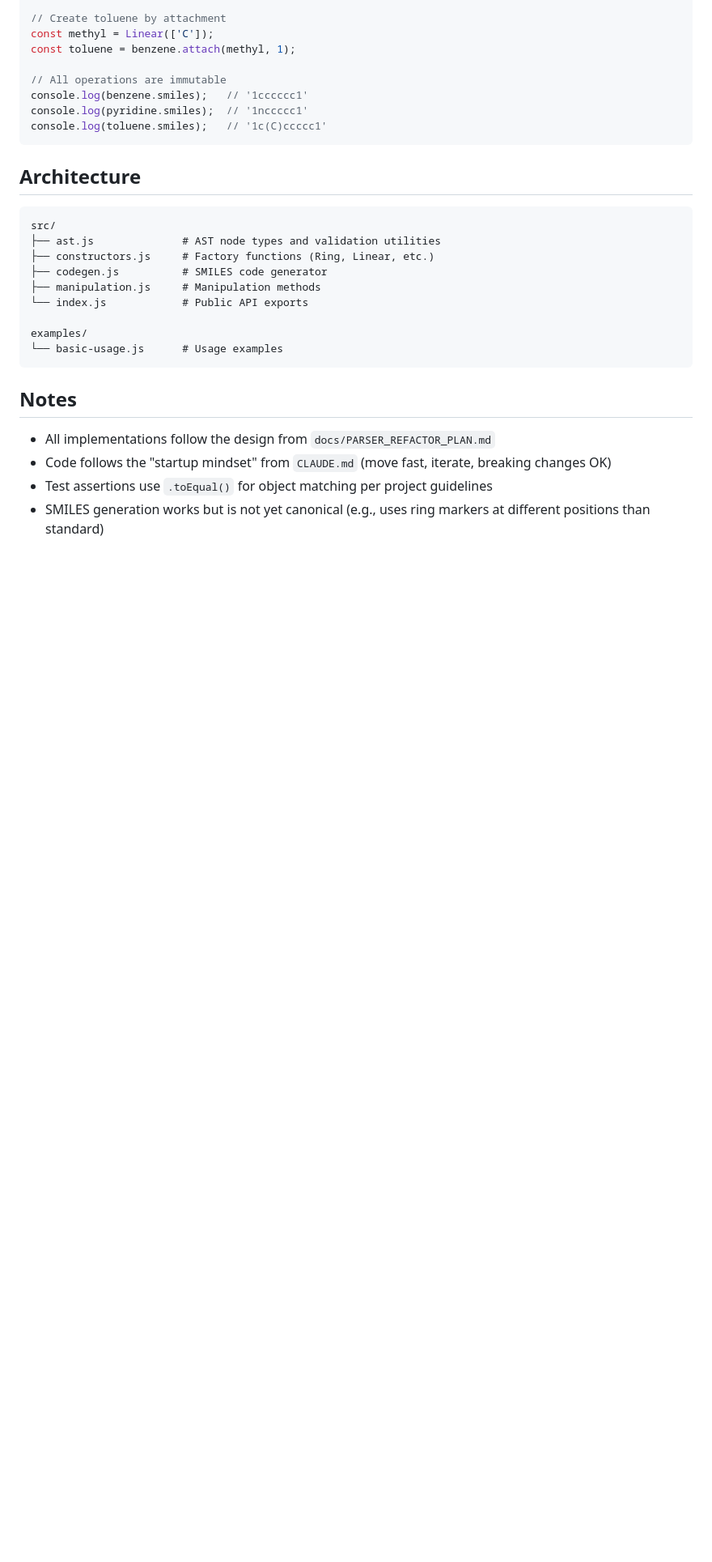
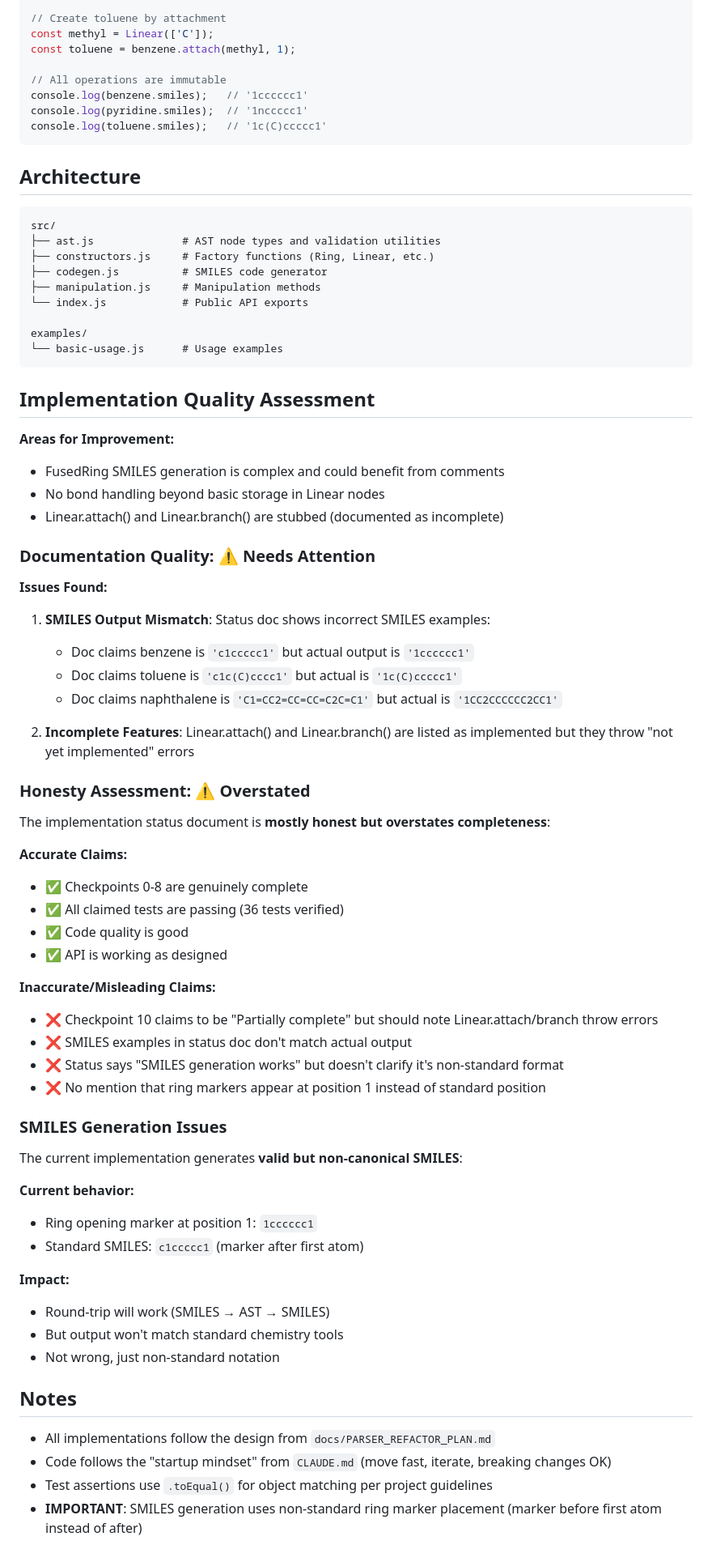
Before and after one commit to Ghost---Shadow/smiles-js, a Markdown page: IMPLEMENTATION_STATUS.md, the part around one of its changes. Shown at 81% size. GitHub-like rendering; blank space fills up the shorter version.

Commit message:
Honesty assessment added

````diff
--- a/IMPLEMENTATION_STATUS.md
+++ b/IMPLEMENTATION_STATUS.md
@@ -291,9 +320,55 @@ examples/
 └── basic-usage.js      # Usage examples
 ```
 
+## Implementation Quality Assessment
+
+**Areas for Improvement:**
+- FusedRing SMILES generation is complex and could benefit from comments
+- No bond handling beyond basic storage in Linear nodes
+- Linear.attach() and Linear.branch() are stubbed (documented as incomplete)
+
+### Documentation Quality: ⚠️ Needs Attention
+
+**Issues Found:**
+1. **SMILES Output Mismatch**: Status doc shows incorrect SMILES examples:
+   - Doc claims benzene is `'c1ccccc1'` but actual output is `'1cccccc1'`
+   - Doc claims toluene is `'c1c(C)cccc1'` but actual is `'1c(C)ccccc1'`
+   - Doc claims naphthalene is `'C1=CC2=CC=CC=C2C=C1'` but actual is `'1CC2CCCCCC2CC1'`
+
+2. **Incomplete Features**: Linear.attach() and Linear.branch() are listed as implemented but they throw "not yet implemented" errors
+
+### Honesty Assessment: ⚠️ Overstated
+
+The implementation status document is **mostly honest but overstates completeness**:
+
+**Accurate Claims:**
+- ✅ Checkpoints 0-8 are genuinely complete
+- ✅ All claimed tests are passing (36 tests verified)
+- ✅ Code quality is good
+- ✅ API is working as designed
+
+**Inaccurate/Misleading Claims:**
+- ❌ Checkpoint 10 claims to be "Partially complete" but should note Linear.attach/branch throw errors
+- ❌ SMILES examples in status doc don't match actual output
+- ❌ Status says "SMILES generation works" but doesn't clarify it's non-standard format
+- ❌ No mention that ring markers appear at position 1 instead of standard position
+
+### SMILES Generation Issues
+
+The current implementation generates **valid but non-canonical SMILES**:
+
+**Current behavior:**
+- Ring opening marker at position 1: `1cccccc1`
+- Standard SMILES: `c1ccccc1` (marker after first atom)
+
+**Impact:**
+- Round-trip will work (SMILES → AST → SMILES)
+- But output won't match standard chemistry tools
+- Not wrong, just non-standard notation
+
 ## Notes
 
 - All implementations follow the design from `docs/PARSER_REFACTOR_PLAN.md`
 - Code follows the "startup mindset" from `CLAUDE.md` (move fast, iterate, breaking changes OK)
 - Test assertions use `.toEqual()` for object matching per project guidelines
-- SMILES generation works but is not yet canonical (e.g., uses ring markers at different positions than standard)
+- **IMPORTANT**: SMILES generation uses non-standard ring marker placement (marker before first atom instead of after)
````
Also changed, not shown: other parts of IMPLEMENTATION_STATUS.md (+32 -3 lines).
